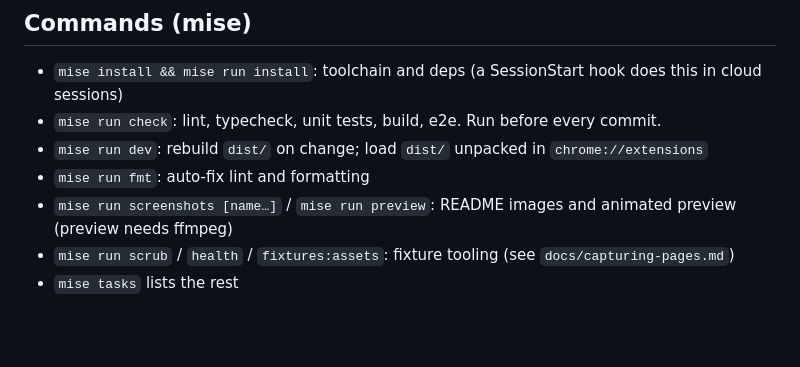
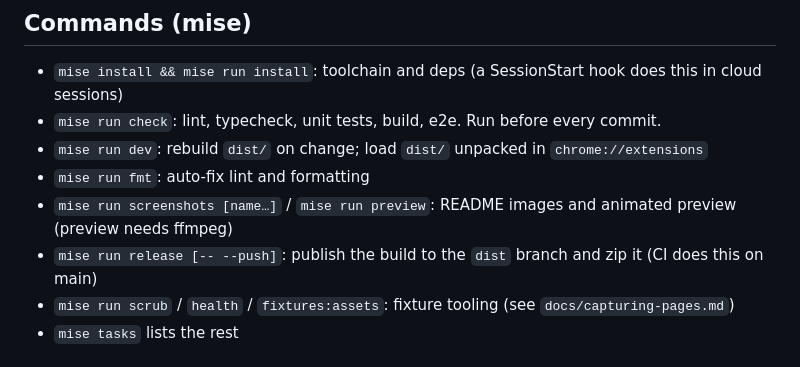
Before and after one commit to krwenholz/outlook-but-better, a Markdown page: AGENTS.md, the part around the change. GitHub-like rendering; blank space fills up the shorter version.

```diff
--- a/AGENTS.md
+++ b/AGENTS.md
@@ -11,6 +11,7 @@ phases, and `docs/decisions.md` before revisiting a settled choice.
 - `mise run dev`: rebuild `dist/` on change; load `dist/` unpacked in `chrome://extensions`
 - `mise run fmt`: auto-fix lint and formatting
 - `mise run screenshots [name…]` / `mise run preview`: README images and animated preview (preview needs ffmpeg)
+- `mise run release [-- --push]`: publish the build to the `dist` branch and zip it (CI does this on main)
 - `mise run scrub` / `health` / `fixtures:assets`: fixture tooling (see `docs/capturing-pages.md`)
 - `mise tasks` lists the rest
 
```
Also changed, not shown: README.md (+21 -4 lines), docs/decisions.md (+18 -0 lines), docs/screenshots/fastmail-dark-calm.png, docs/screenshots/popup-dark.png, docs/screenshots/popup-light.png, docs/screenshots/solarized-dark-calm.png, 11 other files.
